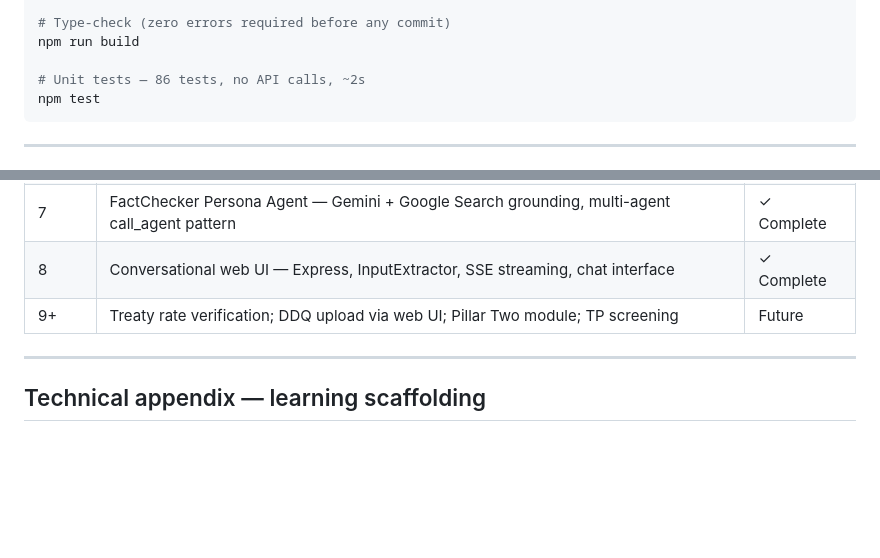
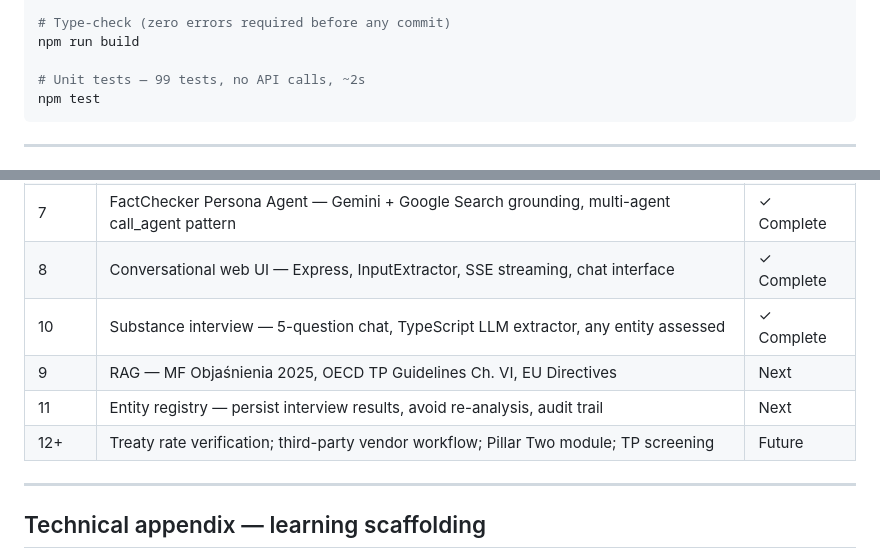
Before and after one commit to fmochnacz-roul-duke/tax-agent-ai, a Markdown page: README.md, 2 parts joined by grey strips. GitHub-like rendering; blank space fills up the shorter version.

Commit message:
Update README + vision.md: Phase 10 complete, gaps revised
Co-Authored-By: Claude Sonnet 4.6 <noreply@anthropic.com>

````diff
--- a/README.md
+++ b/README.md
@@ -235,7 +235,7 @@ npm run ddq:service     # starts FastAPI service on port 8000 (requires Python 3
 # Type-check (zero errors required before any commit)
 npm run build
 
-# Unit tests — 86 tests, no API calls, ~2s
+# Unit tests — 99 tests, no API calls, ~2s
 npm test
 ```
 
@@ -263,7 +263,10 @@ npm test
 | 6 | Document ingestion — Python/FastAPI microservice for DDQ substance and DEMPE extraction | ✓ Complete |
 | 7 | FactChecker Persona Agent — Gemini + Google Search grounding, multi-agent call_agent pattern | ✓ Complete |
 | 8 | Conversational web UI — Express, InputExtractor, SSE streaming, chat interface | ✓ Complete |
-| 9+ | Treaty rate verification; DDQ upload via web UI; Pillar Two module; TP screening | Future |
+| 10 | Substance interview — 5-question chat, TypeScript LLM extractor, any entity assessed | ✓ Complete |
+| 9 | RAG — MF Objaśnienia 2025, OECD TP Guidelines Ch. VI, EU Directives | Next |
+| 11 | Entity registry — persist interview results, avoid re-analysis, audit trail | Next |
+| 12+ | Treaty rate verification; third-party vendor workflow; Pillar Two module; TP screening | Future |
 
 ---
 
````
Also changed, not shown: docs/vision.md (+11 -14 lines).
